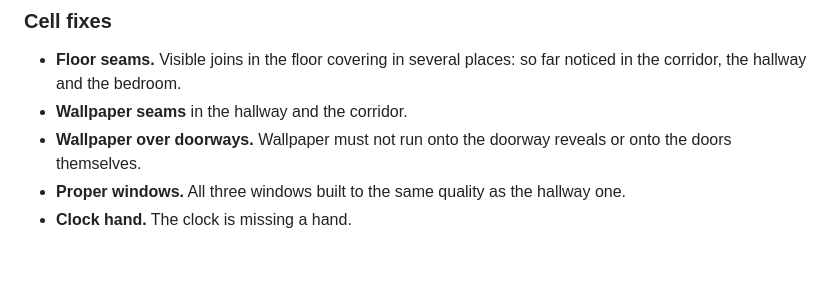
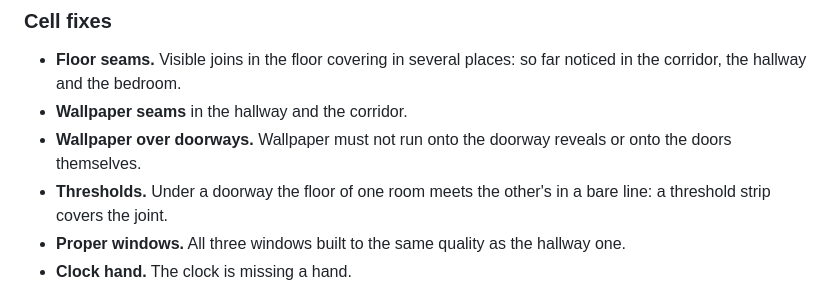
Before and after one commit to eugevin/yacheika, a Markdown page: docs/ROADMAP.md, the part around the change. Rendered like a GitHub page; blank space fills up the shorter version.

Commit message:
Docs: thresholds in the 0.2 roadmap
Co-Authored-By: Claude Opus 5.5 <noreply@anthropic.com>

```diff
--- a/docs/ROADMAP.md
+++ b/docs/ROADMAP.md
@@ -36,6 +36,7 @@ One server log line per verdict: floor, anomaly, private or not, correct or not,
 - **Floor seams.** Visible joins in the floor covering in several places: so far noticed in the corridor, the hallway and the bedroom.
 - **Wallpaper seams** in the hallway and the corridor.
 - **Wallpaper over doorways.** Wallpaper must not run onto the doorway reveals or onto the doors themselves.
+- **Thresholds.** Under a doorway the floor of one room meets the other's in a bare line: a threshold strip covers the joint.
 - **Proper windows.** All three windows built to the same quality as the hallway one.
 - **Clock hand.** The clock is missing a hand.
 - **Drip and clock sound position.** When the player turns their head quickly, the sound's position seems to update only when the next tick or drop plays; it has to follow the listener continuously, like the other sources.
```
